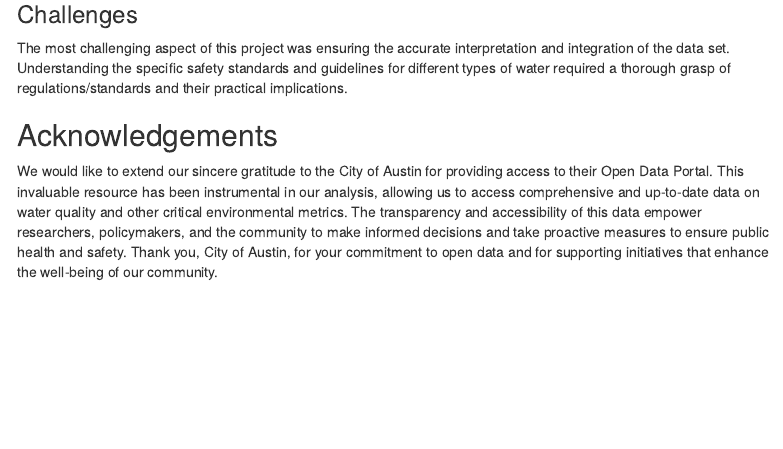
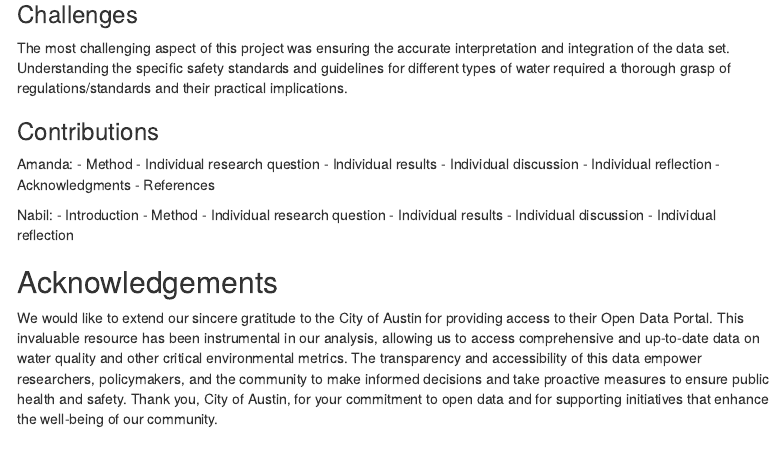
Before and after one commit to Amandawlee/sds322_project, an R Markdown document (eda_report/eda_report.Rmd): the page in a window 1100 px wide, from 12620 px down. Rendered offline with R 4.5, knitr and Pandoc, with nearby package versions; some code elsewhere in the file could not run offline; menus at the side of the page are left out.

Commit message:
Finished!

```diff
--- a/eda_report/eda_report.Rmd
+++ b/eda_report/eda_report.Rmd
@@ -522,6 +522,26 @@ Overall, this project has reinforced the value of detailed analysis, effective d
 
 The most challenging aspect of this project was ensuring the accurate interpretation and integration of the data set. Understanding the specific safety standards and guidelines for different types of water required a thorough grasp of regulations/standards and their practical implications.
 
+### Contributions
+
+Amanda:
+-   Method
+-   Individual research question
+-   Individual results
+-   Individual discussion
+-   Individual reflection
+-   Acknowledgments
+-   References
+
+Nabil:
+-   Introduction
+-   Method
+-   Individual research question
+-   Individual results
+-   Individual discussion
+-   Individual reflection
+
+
 ## Acknowledgements
 
 We would like to extend our sincere gratitude to the City of Austin for providing access to their Open Data Portal. This invaluable resource has been instrumental in our analysis, allowing us to access comprehensive and up-to-date data on water quality and other critical environmental metrics. The transparency and accessibility of this data empower researchers, policymakers, and the community to make informed decisions and take proactive measures to ensure public health and safety. Thank you, City of Austin, for your commitment to open data and for supporting initiatives that enhance the well-being of our community.
```
